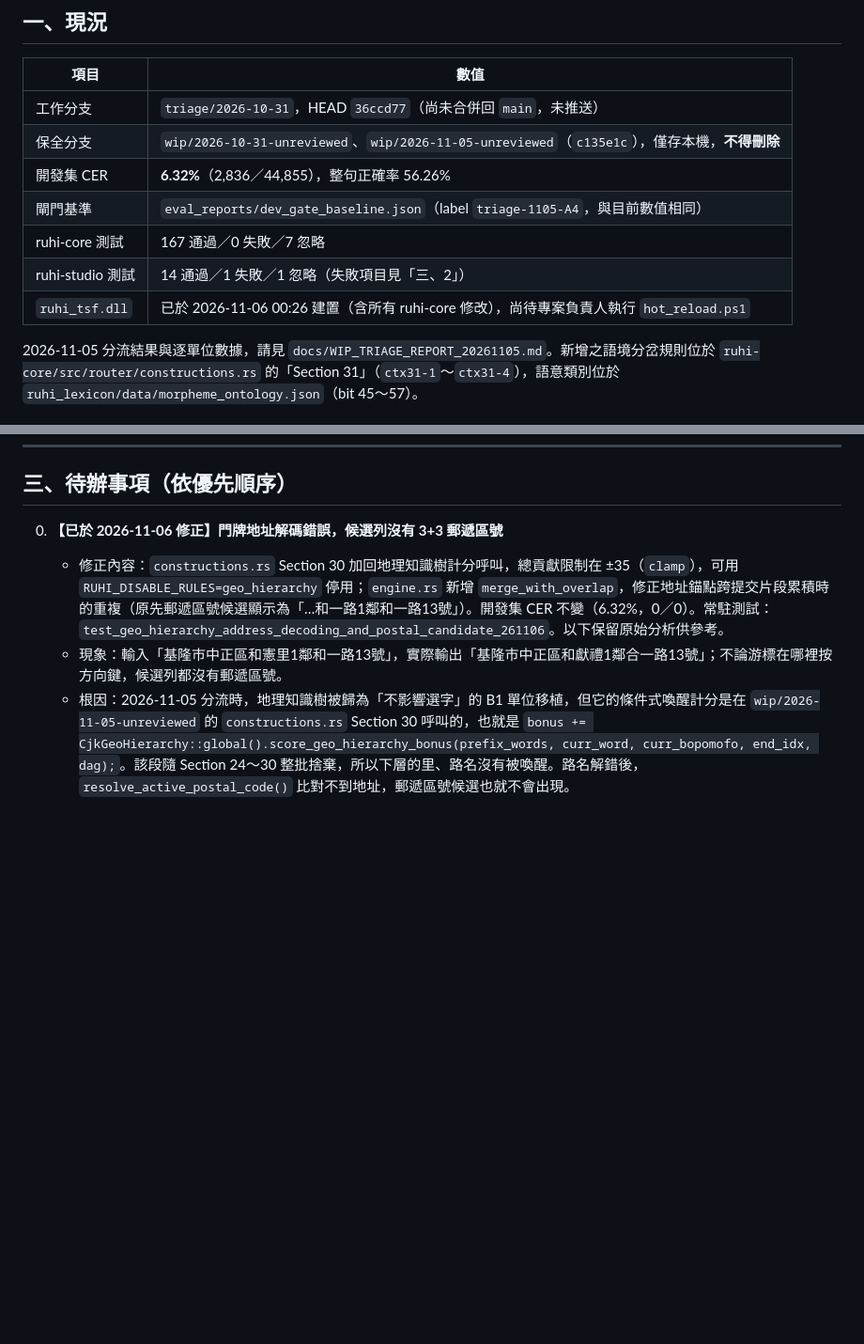
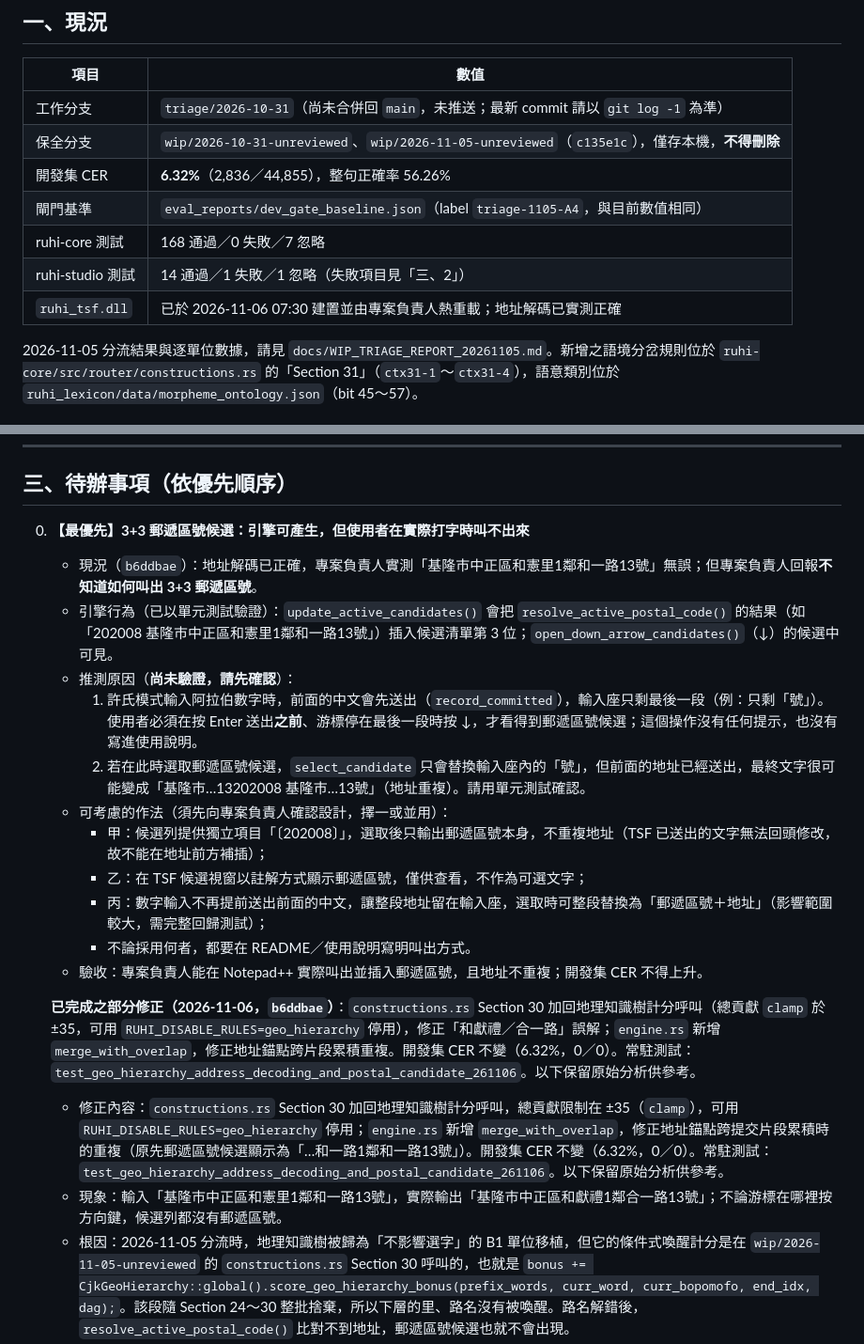
Before and after one commit to Yuktesha/ruhi, a Markdown page: docs/RUHI_HANDOVER_20261106_ARGON.md, 2 parts joined by grey strips. Shown at 94% size. GitHub-like rendering; blank space fills up the shorter version.

Commit message:
docs: update handover - postal-code candidate not reachable in practice (top priority for Argon), refresh status

```diff
--- a/docs/RUHI_HANDOVER_20261106_ARGON.md
+++ b/docs/RUHI_HANDOVER_20261106_ARGON.md
@@ -9,13 +9,13 @@
 
 | 項目 | 數值 |
 |---|---|
-| 工作分支 | `triage/2026-10-31`，HEAD `36ccd77`（尚未合併回 `main`，未推送） |
+| 工作分支 | `triage/2026-10-31`（尚未合併回 `main`，未推送；最新 commit 請以 `git log -1` 為準） |
 | 保全分支 | `wip/2026-10-31-unreviewed`、`wip/2026-11-05-unreviewed`（`c135e1c`），僅存本機，**不得刪除** |
 | 開發集 CER | **6.32%**（2,836／44,855），整句正確率 56.26% |
 | 閘門基準 | `eval_reports/dev_gate_baseline.json`（label `triage-1105-A4`，與目前數值相同） |
-| ruhi-core 測試 | 167 通過／0 失敗／7 忽略 |
+| ruhi-core 測試 | 168 通過／0 失敗／7 忽略 |
 | ruhi-studio 測試 | 14 通過／1 失敗／1 忽略（失敗項目見「三、2」） |
-| `ruhi_tsf.dll` | 已於 2026-11-06 00:26 建置（含所有 ruhi-core 修改），尚待專案負責人執行 `hot_reload.ps1` |
+| `ruhi_tsf.dll` | 已於 2026-11-06 07:30 建置並由專案負責人熱重載；地址解碼已實測正確 |
 
 2026-11-05 分流結果與逐單位數據，請見 `docs/WIP_TRIAGE_REPORT_20261105.md`。新增之語境分岔規則位於 `ruhi-core/src/router/constructions.rs` 的「Section 31」（`ctx31-1`～`ctx31-4`），語意類別位於 `ruhi_lexicon/data/morpheme_ontology.json`（bit 45～57）。
 
@@ -36,7 +36,20 @@
 
 ## 三、待辦事項（依優先順序）
 
-0. **【已於 2026-11-06 修正】門牌地址解碼錯誤，候選列沒有 3+3 郵遞區號**
+0. **【最優先】3+3 郵遞區號候選：引擎可產生，但使用者在實際打字時叫不出來**
+   - 現況（`b6ddbae`）：地址解碼已正確，專案負責人實測「基隆市中正區和憲里1鄰和一路13號」無誤；但專案負責人回報**不知道如何叫出 3+3 郵遞區號**。
+   - 引擎行為（已以單元測試驗證）：`update_active_candidates()` 會把 `resolve_active_postal_code()` 的結果（如「202008 基隆市中正區和憲里1鄰和一路13號」）插入候選清單第 3 位；`open_down_arrow_candidates()`（↓）的候選中可見。
+   - 推測原因（**尚未驗證，請先確認**）：
+     1. 許氏模式輸入阿拉伯數字時，前面的中文會先送出（`record_committed`），輸入座只剩最後一段（例：只剩「號」）。使用者必須在按 Enter 送出**之前**、游標停在最後一段時按 ↓，才看得到郵遞區號候選；這個操作沒有任何提示，也沒有寫進使用說明。
+     2. 若在此時選取郵遞區號候選，`select_candidate` 只會替換輸入座內的「號」，但前面的地址已經送出，最終文字很可能變成「基隆市…13202008 基隆市…13號」（地址重複）。請用單元測試確認。
+   - 可考慮的作法（須先向專案負責人確認設計，擇一或並用）：
+     - 甲：候選列提供獨立項目「〔202008〕」，選取後只輸出郵遞區號本身，不重複地址（TSF 已送出的文字無法回頭修改，故不能在地址前方補插）；
+     - 乙：在 TSF 候選視窗以註解方式顯示郵遞區號，僅供查看，不作為可選文字；
+     - 丙：數字輸入不再提前送出前面的中文，讓整段地址留在輸入座，選取時可整段替換為「郵遞區號＋地址」（影響範圍較大，需完整回歸測試）；
+     - 不論採用何者，都要在 README／使用說明寫明叫出方式。
+   - 驗收：專案負責人能在 Notepad++ 實際叫出並插入郵遞區號，且地址不重複；開發集 CER 不得上升。
+
+   **已完成之部分修正（2026-11-06，`b6ddbae`）**：`constructions.rs` Section 30 加回地理知識樹計分呼叫（總貢獻 `clamp` 於 ±35，可用 `RUHI_DISABLE_RULES=geo_hierarchy` 停用），修正「和獻禮／合一路」誤解；`engine.rs` 新增 `merge_with_overlap`，修正地址錨點跨片段累積重複。開發集 CER 不變（6.32%，0／0）。常駐測試：`test_geo_hierarchy_address_decoding_and_postal_candidate_261106`。以下保留原始分析供參考。
    - 修正內容：`constructions.rs` Section 30 加回地理知識樹計分呼叫，總貢獻限制在 ±35（`clamp`），可用 `RUHI_DISABLE_RULES=geo_hierarchy` 停用；`engine.rs` 新增 `merge_with_overlap`，修正地址錨點跨提交片段累積時的重複（原先郵遞區號候選顯示為「…和一路1鄰和一路13號」）。開發集 CER 不變（6.32%，0／0）。常駐測試：`test_geo_hierarchy_address_decoding_and_postal_candidate_261106`。以下保留原始分析供參考。
    - 現象：輸入「基隆市中正區和憲里1鄰和一路13號」，實際輸出「基隆市中正區和獻禮1鄰合一路13號」；不論游標在哪裡按方向鍵，候選列都沒有郵遞區號。
    - 根因：2026-11-05 分流時，地理知識樹被歸為「不影響選字」的 B1 單位移植，但它的條件式喚醒計分是在 `wip/2026-11-05-unreviewed` 的 `constructions.rs` Section 30 呼叫的，也就是 `bonus += CjkGeoHierarchy::global().score_geo_hierarchy_bonus(prefix_words, curr_word, curr_bopomofo, end_idx, dag);`。該段隨 Section 24～30 整批捨棄，所以下層的里、路名沒有被喚醒。路名解錯後，`resolve_active_postal_code()` 比對不到地址，郵遞區號候選也就不會出現。
```
Also changed, not shown: docs/WIP_TRIAGE_REPORT_20261105.md (+1 -1 lines).
